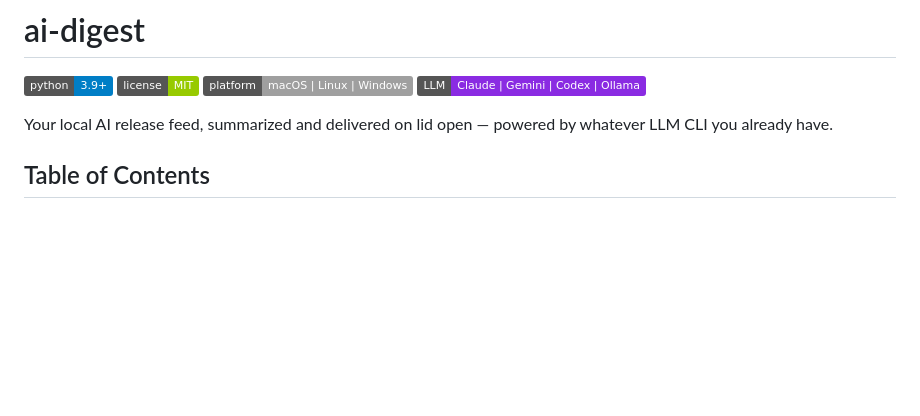
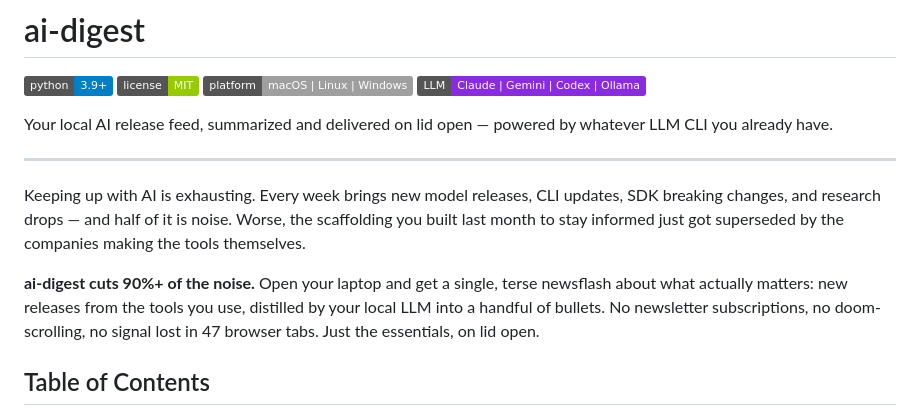
Before and after one commit to PR0CK0/ai-landscape-digest, a Markdown page: README.md, the part around the change. Rendered like a GitHub page; badges without logos; blank space fills up the shorter version.

Commit message:
README: add project intro and motivation blurb
Co-Authored-By: Claude Sonnet 4.6 <noreply@anthropic.com>

```diff
--- a/README.md
+++ b/README.md
@@ -3,6 +3,12 @@
 ![Python](https://img.shields.io/badge/python-3.9%2B-blue?logo=python&logoColor=white) ![License](https://img.shields.io/badge/license-MIT-green) ![Platform](https://img.shields.io/badge/platform-macOS%20%7C%20Linux%20%7C%20Windows-lightgrey) ![LLMs](https://img.shields.io/badge/LLM-Claude%20%7C%20Gemini%20%7C%20Codex%20%7C%20Ollama-8A2BE2)
 
 Your local AI release feed, summarized and delivered on lid open — powered by whatever LLM CLI you already have.
+
+---
+
+Keeping up with AI is exhausting. Every week brings new model releases, CLI updates, SDK breaking changes, and research drops — and half of it is noise. Worse, the scaffolding you built last month to stay informed just got superseded by the companies making the tools themselves.
+
+**ai-digest cuts 90%+ of the noise.** Open your laptop and get a single, terse newsflash about what actually matters: new releases from the tools you use, distilled by your local LLM into a handful of bullets. No newsletter subscriptions, no doom-scrolling, no signal lost in 47 browser tabs. Just the essentials, on lid open.
 
 ## Table of Contents
 
```
